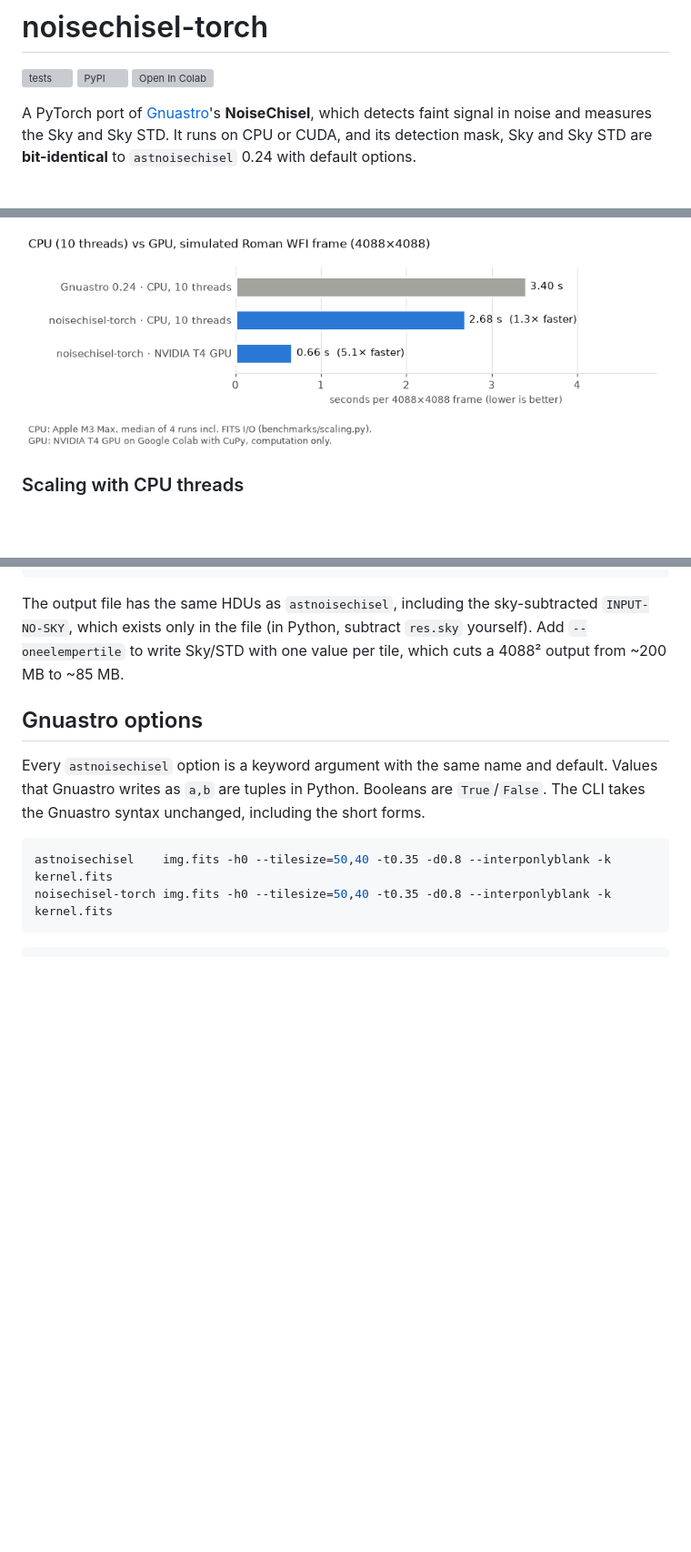
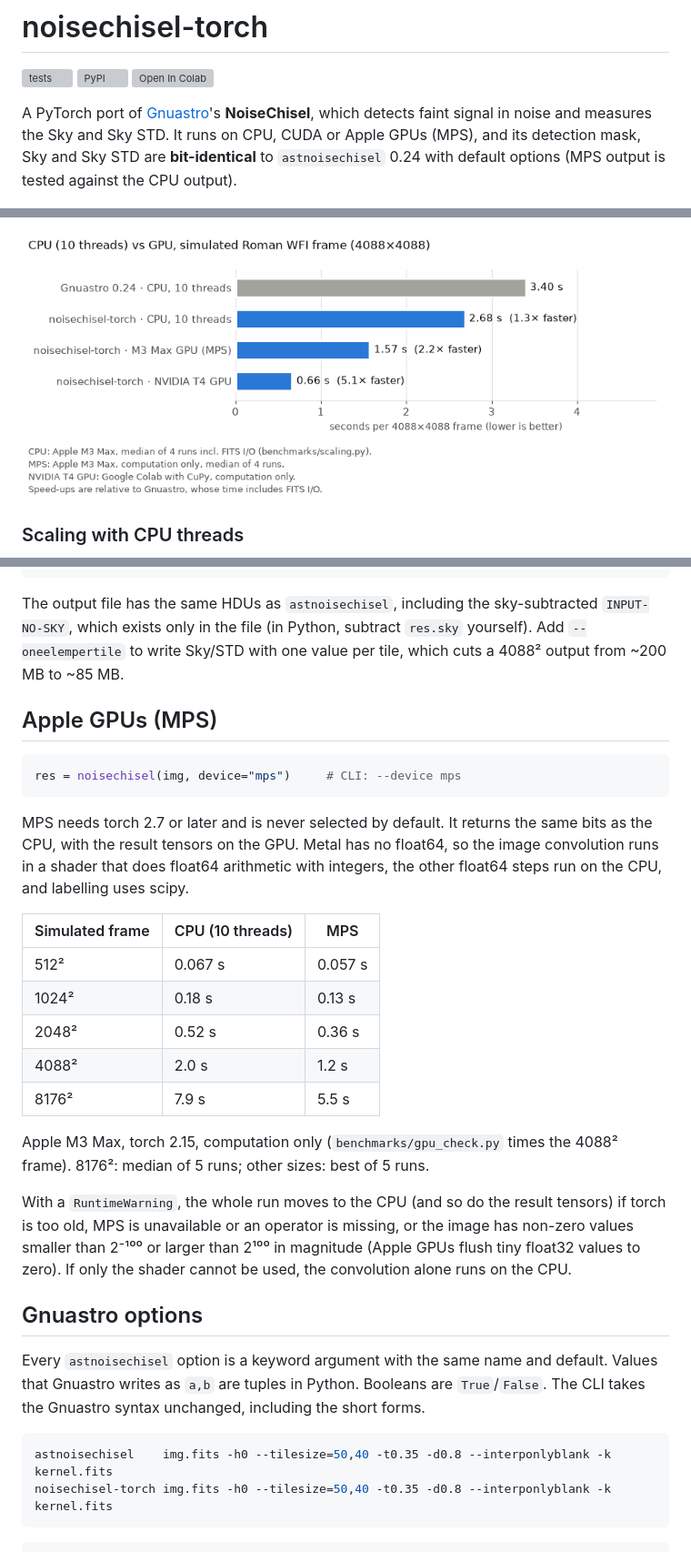
Before and after one commit to PabloMSanAla/noisechisel, a Markdown page: README.md, 3 parts joined by grey strips. Shown at 91% size. Drawn GitHub-style; pictures changed too: docs/images/performance.png; blank space fills up the shorter version; grey boxes are pictures that could not be loaded.

````diff
--- a/README.md
+++ b/README.md
@@ -6,12 +6,13 @@
 
 A PyTorch port of [Gnuastro](https://www.gnu.org/software/gnuastro/)'s
 **NoiseChisel**, which detects faint signal in noise and measures the Sky and
-Sky STD. It runs on CPU or CUDA, and its detection mask, Sky and Sky STD are
-**bit-identical** to `astnoisechisel` 0.24 with default options.
+Sky STD. It runs on CPU, CUDA or Apple GPUs (MPS), and its detection mask, Sky
+and Sky STD are **bit-identical** to `astnoisechisel` 0.24 with default
+options (MPS output is tested against the CPU output).
 
 ![Gnuastro vs noisechisel-torch outputs](https://raw.githubusercontent.com/PabloMSanAla/noisechisel/7e12eafcb5def5b281cd5c516f8d2b5dd89f612f/docs/images/comparison.png)
 
-![CPU vs GPU run time per 4088×4088 frame](https://raw.githubusercontent.com/PabloMSanAla/noisechisel/7e12eafcb5def5b281cd5c516f8d2b5dd89f612f/docs/images/performance.png)
+![CPU vs GPU run time per 4088×4088 frame](docs/images/performance.png)
 
 ### Scaling with CPU threads
 
@@ -61,6 +64,34 @@ The output file has the same HDUs as `astnoisechisel`, including the
 sky-subtracted `INPUT-NO-SKY`, which exists only in the file (in Python,
 subtract `res.sky` yourself). Add `--oneelempertile` to write Sky/STD with one
 value per tile, which cuts a 4088² output from ~200 MB to ~85 MB.
+
+## Apple GPUs (MPS)
+
+```python
+res = noisechisel(img, device="mps")     # CLI: --device mps
+```
+
+MPS needs torch 2.7 or later and is never selected by default. It returns the
+same bits as the CPU, with the result tensors on the GPU. Metal has no float64,
+so the image convolution runs in a shader that does float64 arithmetic with
+integers, the other float64 steps run on the CPU, and labelling uses scipy.
+
+| Simulated frame | CPU (10 threads) | MPS |
+|---|---|---|
+| 512² | 0.067 s | 0.057 s |
+| 1024² | 0.18 s | 0.13 s |
+| 2048² | 0.52 s | 0.36 s |
+| 4088² | 2.0 s | 1.2 s |
+| 8176² | 7.9 s | 5.5 s |
+
+Apple M3 Max, torch 2.15, computation only (`benchmarks/gpu_check.py` times the
+4088² frame). 8176²: median of 5 runs; other sizes: best of 5 runs.
+
+With a `RuntimeWarning`, the whole run moves to the CPU (and so do the result
+tensors) if torch is too old, MPS is unavailable or an operator is missing, or
+the image has non-zero values smaller than 2⁻¹⁰⁰ or larger than 2¹⁰⁰ in
+magnitude (Apple GPUs flush tiny float32 values to zero). If only the shader
+cannot be used, the convolution alone runs on the CPU.
 
 ## Gnuastro options
 
````
Also changed, not shown: other parts of README.md (+5 -2 lines), docs/mps_plan.md (added, +184 -0 lines), 9 other files.
